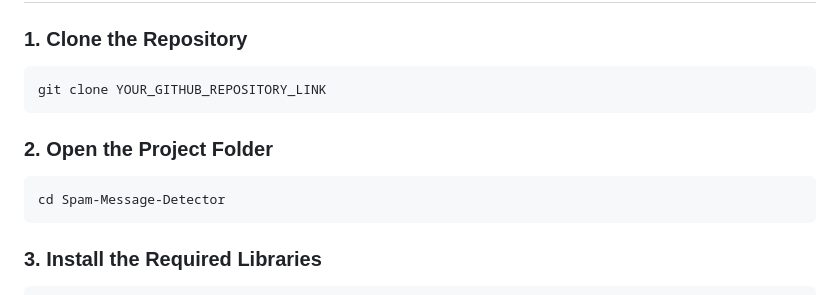
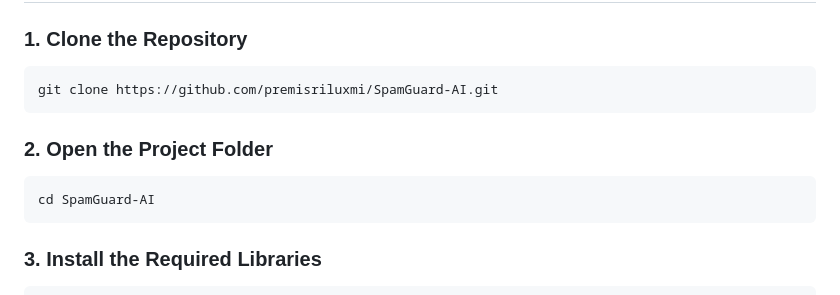
Before and after one commit to premisriluxmi/SpamGuard-AI, a Markdown page: README.md, the part around one of its changes. GitHub-like rendering.

Commit message:
Fix repository link and project folder name in README
Updated repository link and project folder name in README.

````diff
--- a/README.md
+++ b/README.md
@@ -127,13 +128,13 @@ Spam-Message-Detector/
 ### 1. Clone the Repository
 
 ```bash
-git clone YOUR_GITHUB_REPOSITORY_LINK
+git clone https://github.com/premisriluxmi/SpamGuard-AI.git
 ```
 
 ### 2. Open the Project Folder
 
 ```bash
-cd Spam-Message-Detector
+cd SpamGuard-AI
 ```
 
 ### 3. Install the Required Libraries
````
Also changed, not shown: other parts of README.md (+1 -0 lines).
